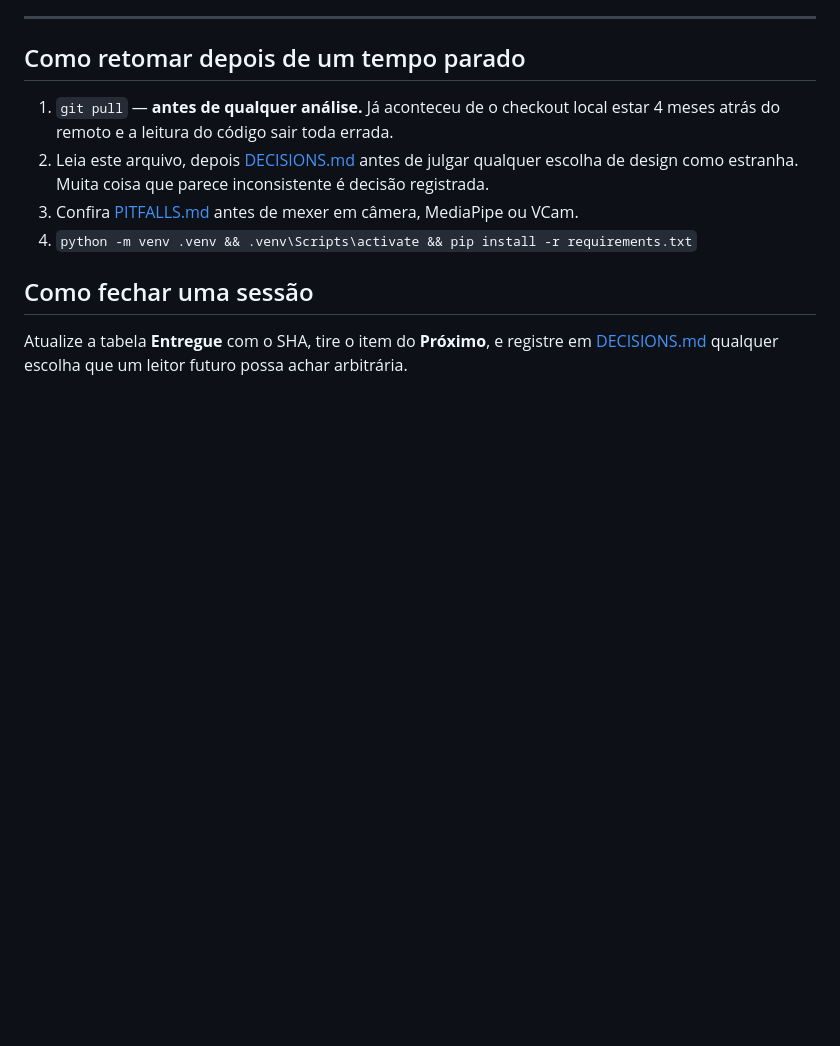
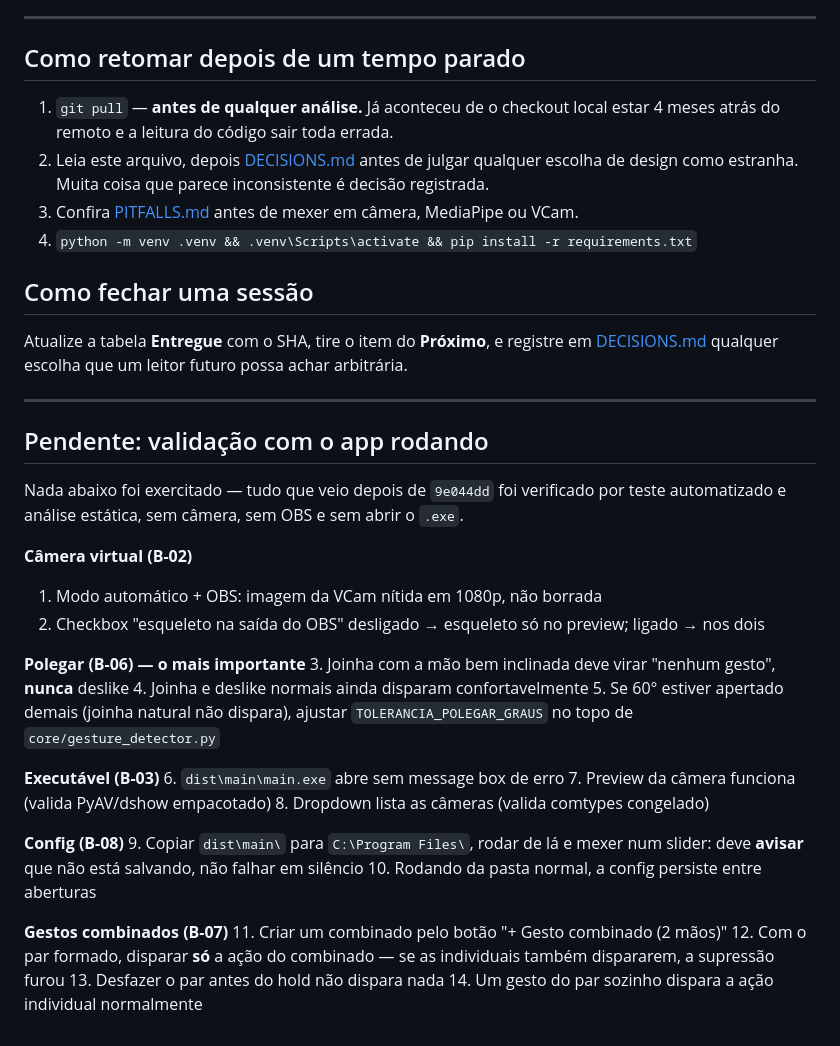
Before and after one commit to Espakki/OBS_GestureNode, a Markdown page: .planning/STATE.md, the part around the change. Drawn GitHub-style; blank space fills up the shorter version.

Commit message:
docs(planning): registra a lista de validacao manual pendente
Tudo depois de 9e044dd foi verificado so por teste automatizado e analise
estatica. A lista junta num lugar so o que precisa de camera, OBS e do
.exe rodando.

Co-Authored-By: Claude Opus 5 <noreply@anthropic.com>

```diff
--- a/.planning/STATE.md
+++ b/.planning/STATE.md
@@ -83,3 +83,37 @@ A pendência do B-01 (converter `av` para pin exato) está fechada em `9e044dd`.
 
 Atualize a tabela **Entregue** com o SHA, tire o item do **Próximo**, e registre em
 [DECISIONS.md](DECISIONS.md) qualquer escolha que um leitor futuro possa achar arbitrária.
+
+---
+
+## Pendente: validação com o app rodando
+
+Nada abaixo foi exercitado — tudo que veio depois de `9e044dd` foi verificado por teste
+automatizado e análise estática, sem câmera, sem OBS e sem abrir o `.exe`.
+
+**Câmera virtual (B-02)**
+1. Modo automático + OBS: imagem da VCam nítida em 1080p, não borrada
+2. Checkbox "esqueleto na saída do OBS" desligado → esqueleto só no preview; ligado → nos dois
+
+**Polegar (B-06) — o mais importante**
+3. Joinha com a mão bem inclinada deve virar "nenhum gesto", **nunca** deslike
+4. Joinha e deslike normais ainda disparam confortavelmente
+5. Se 60° estiver apertado demais (joinha natural não dispara), ajustar
+   `TOLERANCIA_POLEGAR_GRAUS` no topo de `core/gesture_detector.py`
+
+**Executável (B-03)**
+6. `dist\main\main.exe` abre sem message box de erro
+7. Preview da câmera funciona (valida PyAV/dshow empacotado)
+8. Dropdown lista as câmeras (valida comtypes congelado)
+
+**Config (B-08)**
+9. Copiar `dist\main\` para `C:\Program Files\`, rodar de lá e mexer num slider:
+   deve **avisar** que não está salvando, não falhar em silêncio
+10. Rodando da pasta normal, a config persiste entre aberturas
+
+**Gestos combinados (B-07)**
+11. Criar um combinado pelo botão "+ Gesto combinado (2 mãos)"
+12. Com o par formado, disparar **só** a ação do combinado — se as individuais também
+    dispararem, a supressão furou
+13. Desfazer o par antes do hold não dispara nada
+14. Um gesto do par sozinho dispara a ação individual normalmente
```
